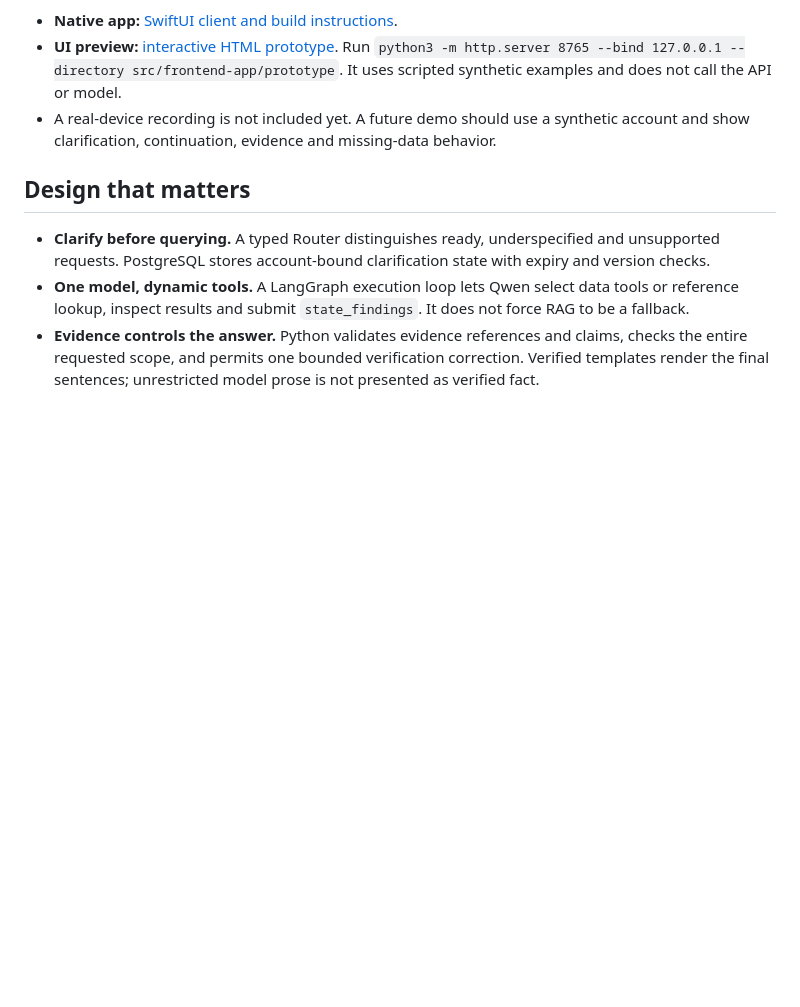
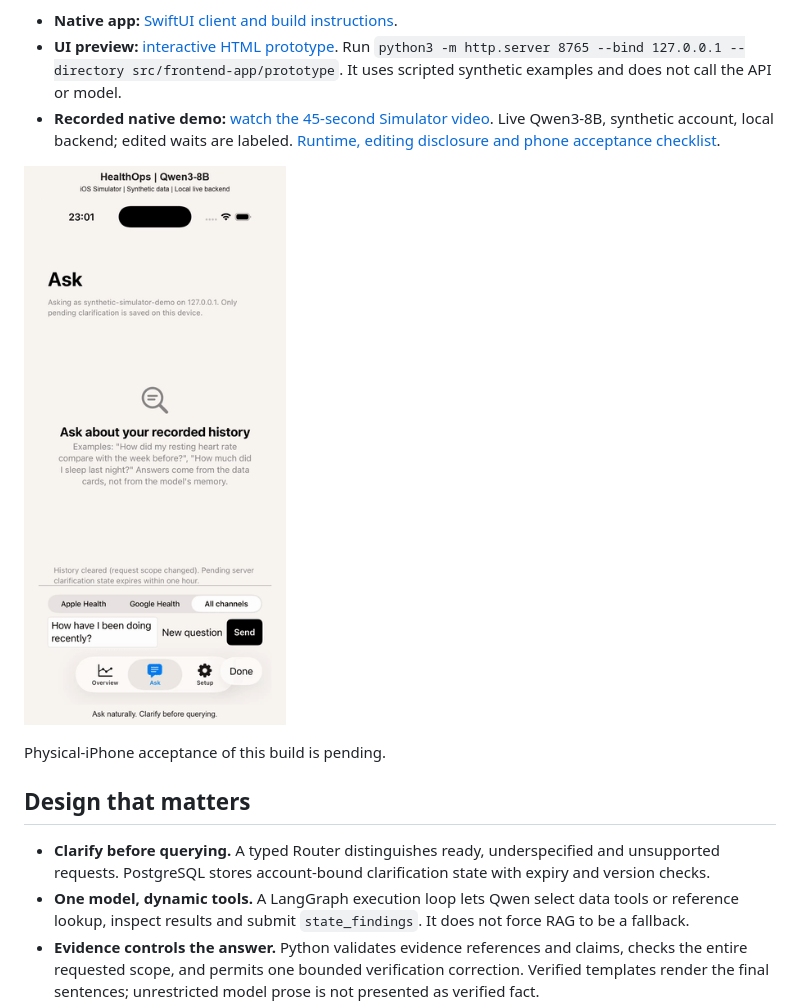
Before and after one commit to Zaaccckkkk/HealthOps, a Markdown page: README.md, the part around the change. Drawn GitHub-style; pictures changed too: docs/demo/simulator-preview.gif (added); blank space fills up the shorter version.

Commit message:
Add native iOS demo with live synthetic assistant flow

```diff
--- a/README.md
+++ b/README.md
@@ -27,8 +27,13 @@ This is an illustrative interaction, not a transcript or a claim about a specifi
 - **UI preview:** [interactive HTML prototype](src/frontend-app/prototype/README.md).
   Run `python3 -m http.server 8765 --bind 127.0.0.1 --directory src/frontend-app/prototype`.
   It uses scripted synthetic examples and does not call the API or model.
-- A real-device recording is not included yet. A future demo should use a synthetic account
-  and show clarification, continuation, evidence and missing-data behavior.
+- **Recorded native demo:** [watch the 45-second Simulator video](docs/demo/simulator-demo.mp4).
+  Live Qwen3-8B, synthetic account, local backend; edited waits are labeled.
+  [Runtime, editing disclosure and phone acceptance checklist](docs/demo/README.md).
+
+[![Native Simulator demo: clarification, verified answer and evidence](docs/demo/simulator-preview.gif)](docs/demo/simulator-demo.mp4)
+
+Physical-iPhone acceptance of this build is pending.
 
 ## Design that matters
 
```
Also changed, not shown: docs/demo/README.md (added, +66 -0 lines), 1 other file.
